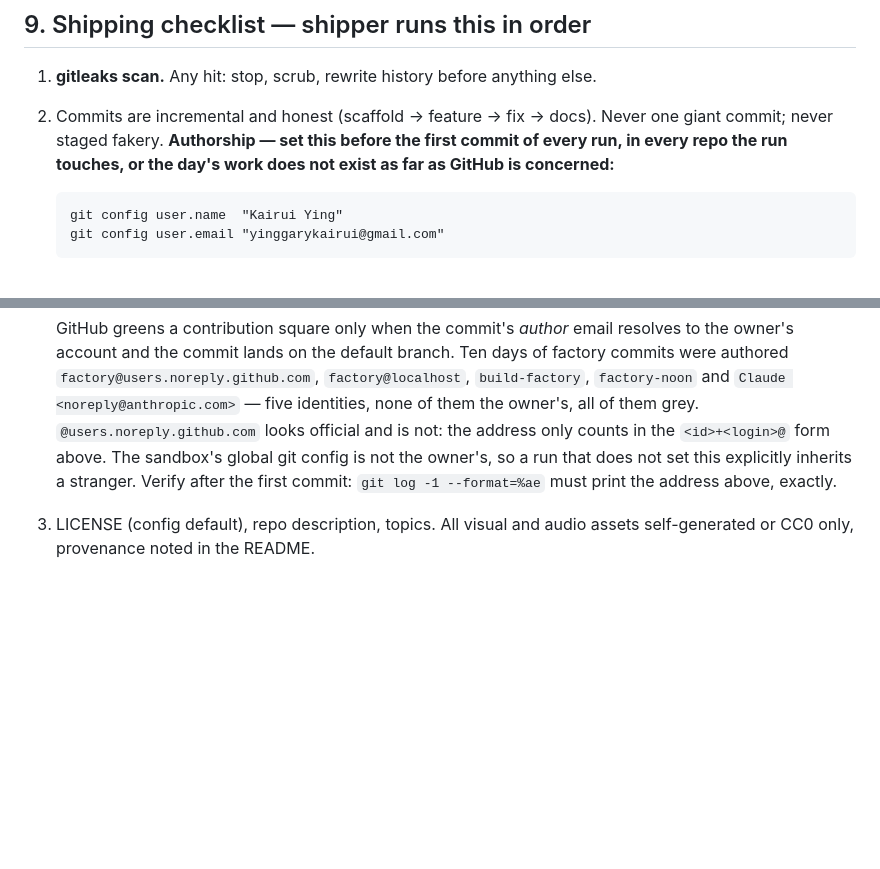
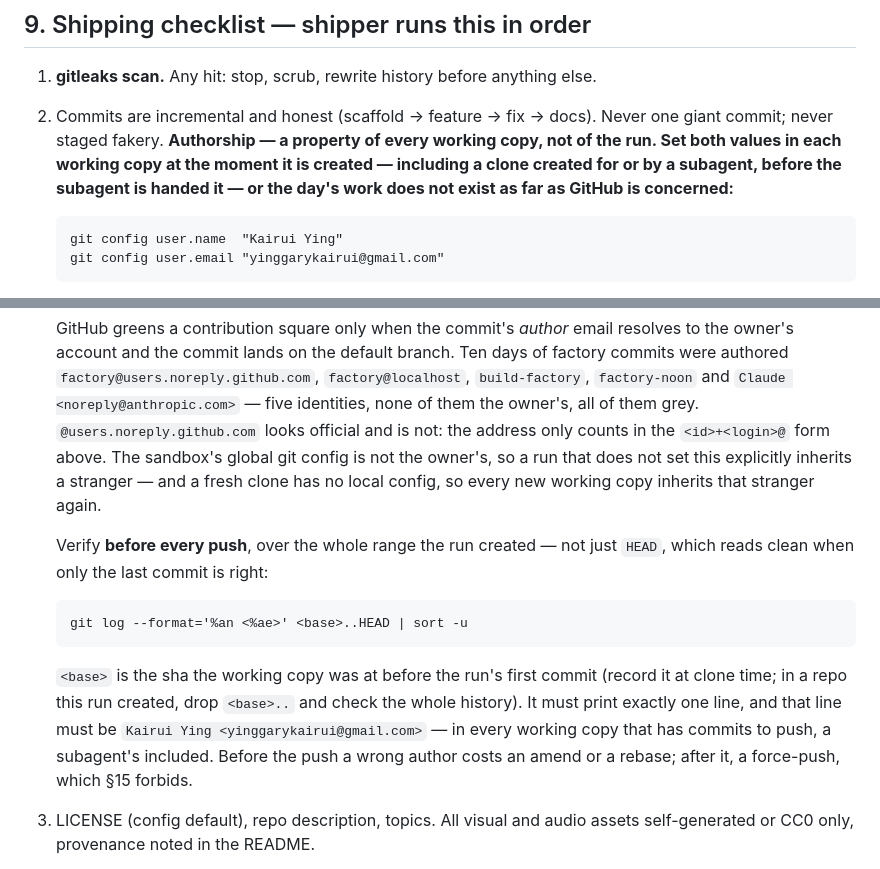
Before and after one commit to yinggarykairui/factory-hub, a Markdown page: MANUAL.md, 2 parts joined by grey strips. Rendered like a GitHub page; blank space fills up the shorter version.

Commit message:
manual: §9.2 binds authorship to every working copy, not the run

````diff
--- a/MANUAL.md
+++ b/MANUAL.md
@@ -241,9 +241,10 @@ rises on purpose, not by drift.
 1. **gitleaks scan.** Any hit: stop, scrub, rewrite history before anything else.
 2. Commits are incremental and honest (scaffold → feature → fix → docs). Never
    one giant commit; never staged fakery.
-   **Authorship — set this before the first commit of every run, in every repo
-   the run touches, or the day's work does not exist as far as GitHub is
-   concerned:**
+   **Authorship — a property of every working copy, not of the run. Set both
+   values in each working copy at the moment it is created — including a clone
+   created for or by a subagent, before the subagent is handed it — or the day's
+   work does not exist as far as GitHub is concerned:**
 
    ```
    git config user.name  "Kairui Ying"
@@ -268,8 +269,22 @@ rises on purpose, not by drift.
    all of them grey. `@users.noreply.github.com` looks official and is not: the
    address only counts in the `<id>+<login>@` form above. The sandbox's global
    git config is not the owner's, so a run that does not set this explicitly
-   inherits a stranger. Verify after the first commit: `git log -1 --format=%ae`
-   must print the address above, exactly.
+   inherits a stranger — and a fresh clone has no local config, so every new
+   working copy inherits that stranger again.
+
+   Verify **before every push**, over the whole range the run created — not just
+   `HEAD`, which reads clean when only the last commit is right:
+
+   ```
+   git log --format='%an <%ae>' <base>..HEAD | sort -u
+   ```
+
+   `<base>` is the sha the working copy was at before the run's first commit
+   (record it at clone time; in a repo this run created, drop `<base>..` and
+   check the whole history). It must print exactly one line, and that line must
+   be `Kairui Ying <yinggarykairui@gmail.com>` — in every working copy that has
+   commits to push, a subagent's included. Before the push a wrong author costs
+   an amend or a rebase; after it, a force-push, which §15 forbids.
 3. LICENSE (config default), repo description, topics. All visual and audio
    assets self-generated or CC0 only, provenance noted in the README.
 4. README, following the `STYLE.md` template: what it is, why it exists,
````
